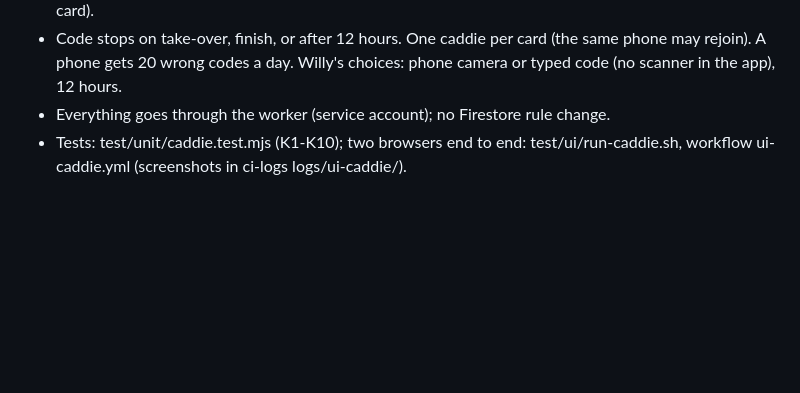
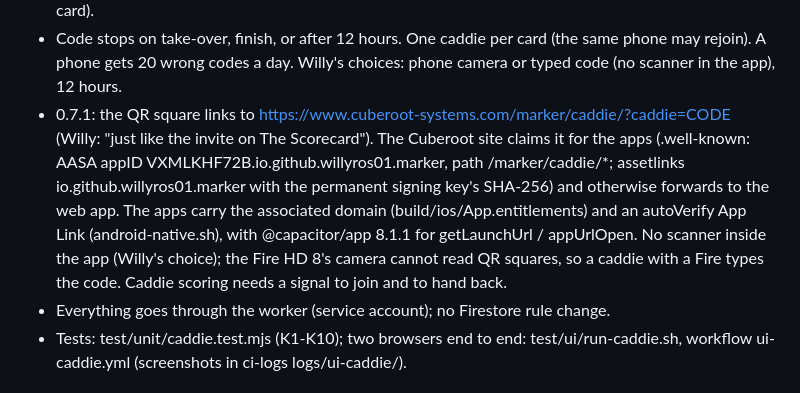
Before and after one commit to willyros01/marker, a Markdown page: HANDOFF.md, the part around the change. GitHub-like rendering; blank space fills up the shorter version.

Commit message:
Handoff: caddie links (0.7.1)
Co-Authored-By: Claude Opus 5.5 <noreply@anthropic.com>
Claude-Session: https://claude.ai/code/session_01WNUs9RfBNQvpPzR86tDMoG

```diff
--- a/HANDOFF.md
+++ b/HANDOFF.md
@@ -223,6 +223,13 @@ two Royal Ontario cards are hidden and can still be re-posted from the phone if
   usual Round finished screen, posted by the member; rounds note "by a caddie" (scoredBy on the card).
 - Code stops on take-over, finish, or after 12 hours. One caddie per card (the same phone may rejoin). A phone
   gets 20 wrong codes a day. Willy's choices: phone camera or typed code (no scanner in the app), 12 hours.
+- 0.7.1: the QR square links to https://www.cuberoot-systems.com/marker/caddie/?caddie=CODE (Willy: "just
+  like the invite on The Scorecard"). The Cuberoot site claims it for the apps (.well-known: AASA appID
+  VXMLKHF72B.io.github.willyros01.marker, path /marker/caddie/*; assetlinks io.github.willyros01.marker with the
+  permanent signing key's SHA-256) and otherwise forwards to the web app. The apps carry the associated domain
+  (build/ios/App.entitlements) and an autoVerify App Link (android-native.sh), with @capacitor/app 8.1.1 for
+  getLaunchUrl / appUrlOpen. No scanner inside the app (Willy's choice); the Fire HD 8's camera cannot read QR
+  squares, so a caddie with a Fire types the code. Caddie scoring needs a signal to join and to hand back.
 - Everything goes through the worker (service account); no Firestore rule change.
 - Tests: test/unit/caddie.test.mjs (K1-K10); two browsers end to end: test/ui/run-caddie.sh, workflow
   ui-caddie.yml (screenshots in ci-logs logs/ui-caddie/).
```
